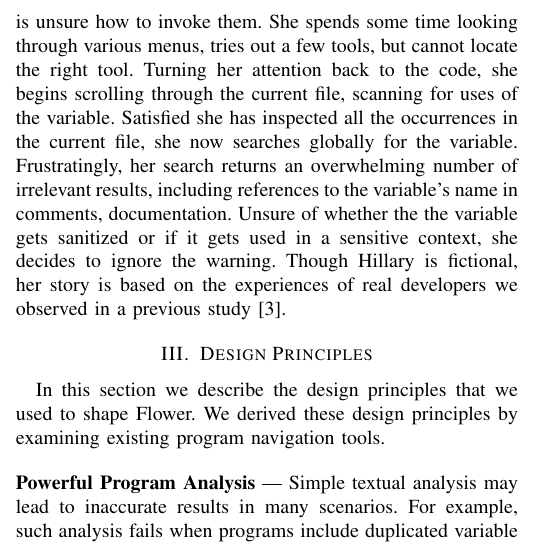
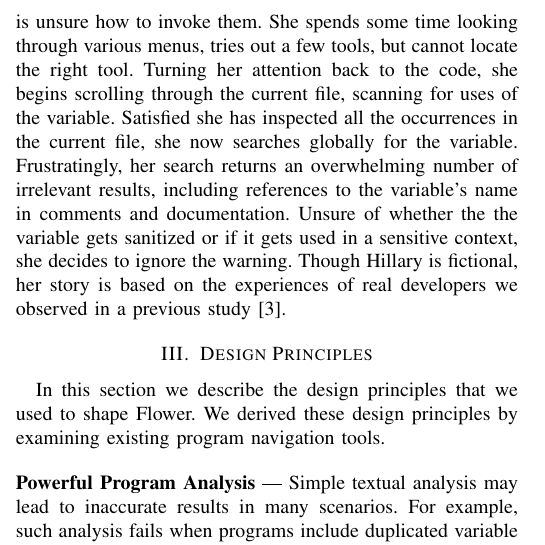
Before and after one commit to DeveloperLiberationFront/Program-Navigation-Plugin, a LaTeX paper (progNav Paper/progNav Paper.tex): part of one column of page 1 of 5, cut so that both start at the same text. Compiled offline with pdfLaTeX; a missing font is replaced by an installed copy or a similar font; a LaTeX package or settings file that is missing is left out.

Commit message:
Spotted a couple (of many) spacing quirks

```diff
--- a/progNav Paper/progNav Paper.tex
+++ b/progNav Paper/progNav Paper.tex
@@ -97,7 +97,7 @@ She vaguely recalls that Eclipse provides tools to help her trace control flow a
 She spends some time looking through various menus, tries out a few tools, but cannot locate the right tool.
 Turning her attention back to the code, she begins scrolling through the current file, scanning for uses of the variable.
 Satisfied she has inspected all the occurrences in the current file, she now searches globally for the variable.
-Frustratingly, her search returns an overwhelming number of irrelevant results, including references to the variable's name in comments, documentation.
+Frustratingly, her search returns an overwhelming number of irrelevant results, including references to the variable's name in comments and documentation.
 Unsure of whether the the variable gets sanitized or if it gets used in a sensitive context, she decides to ignore the warning.
 %Two months later an attacker exploits the vulnerability, costing her company hundreds of millions of dollars. Hillary gets fired for her oversight. Without her high-paying job, she can no longer afford to feed her kids and pay her mortgage. Drowning in credit card debt, homeless, and divorced, Hillary curses the Eclipse tools that let her down.
 Though Hillary is fictional, her story is based on the experiences of real developers we observed in a previous study~\cite{Smith2015}.
```
Also changed, not shown: progNav Paper/progNav Paper.tex (2 more changed lines).
